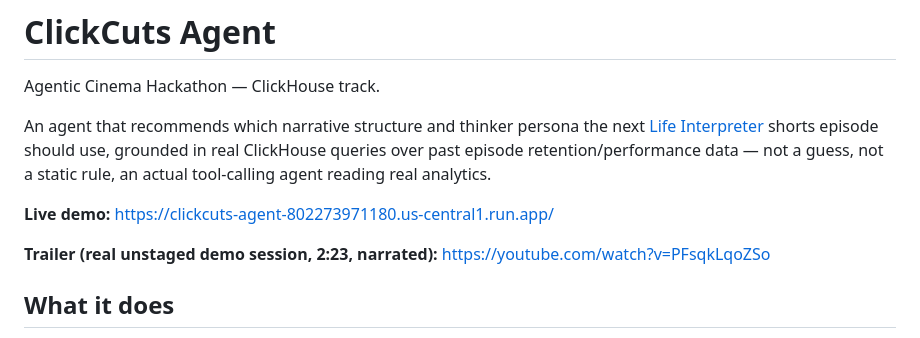
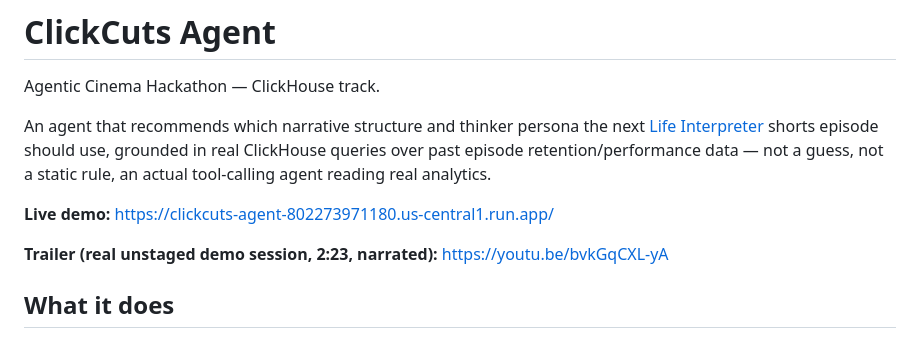
Before and after one commit to hadiux0295/clickcuts-agent, a Markdown page: README.md, the part around the change. Rendered like a GitHub page.

Commit message:
docs: point trailer link to final public upload (bvkGqCXL-yA)

```diff
--- a/README.md
+++ b/README.md
@@ -9,7 +9,7 @@ guess, not a static rule, an actual tool-calling agent reading real analytics.
 
 **Live demo:** https://clickcuts-agent-802273971180.us-central1.run.app/
 
-**Trailer (real unstaged demo session, 2:23, narrated):** https://youtube.com/watch?v=PFsqkLqoZSo
+**Trailer (real unstaged demo session, 2:23, narrated):** https://youtu.be/bvkGqCXL-yA
 
 ## What it does
 
```
